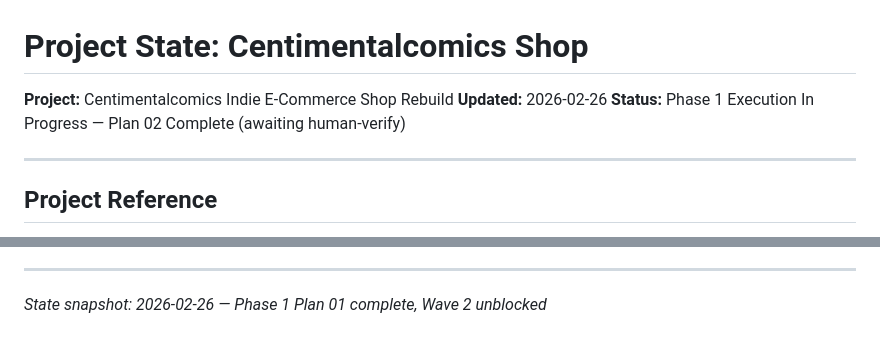
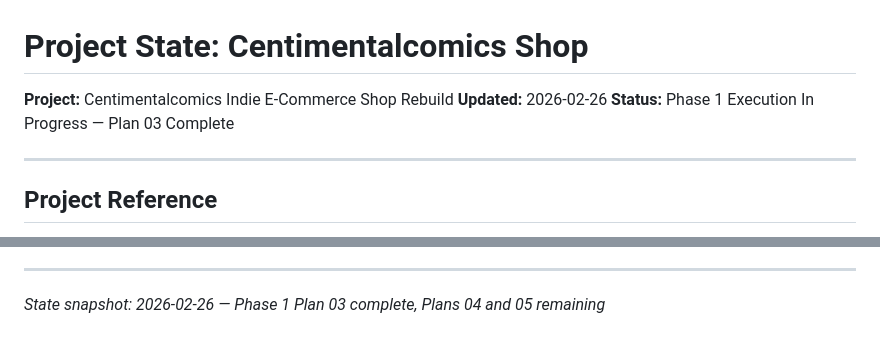
Before and after one commit to ce-manalang/alice, a Markdown page: .planning/STATE.md, 2 parts joined by grey strips. GitHub-like rendering.

```diff
--- a/.planning/STATE.md
+++ b/.planning/STATE.md
@@ -2,7 +2,7 @@
 
 **Project:** Centimentalcomics Indie E-Commerce Shop Rebuild
 **Updated:** 2026-02-26
-**Status:** Phase 1 Execution In Progress — Plan 02 Complete (awaiting human-verify)
+**Status:** Phase 1 Execution In Progress — Plan 03 Complete
 
 ---
 
@@ -167,4 +173,4 @@ cat .planning/REQUIREMENTS.md
 
 ---
 
-*State snapshot: 2026-02-26 — Phase 1 Plan 01 complete, Wave 2 unblocked*
+*State snapshot: 2026-02-26 — Phase 1 Plan 03 complete, Plans 04 and 05 remaining*
```
Also changed, not shown: other parts of .planning/STATE.md (+20 -14 lines), .planning/REQUIREMENTS.md (+4 -4 lines), 1 other file.
